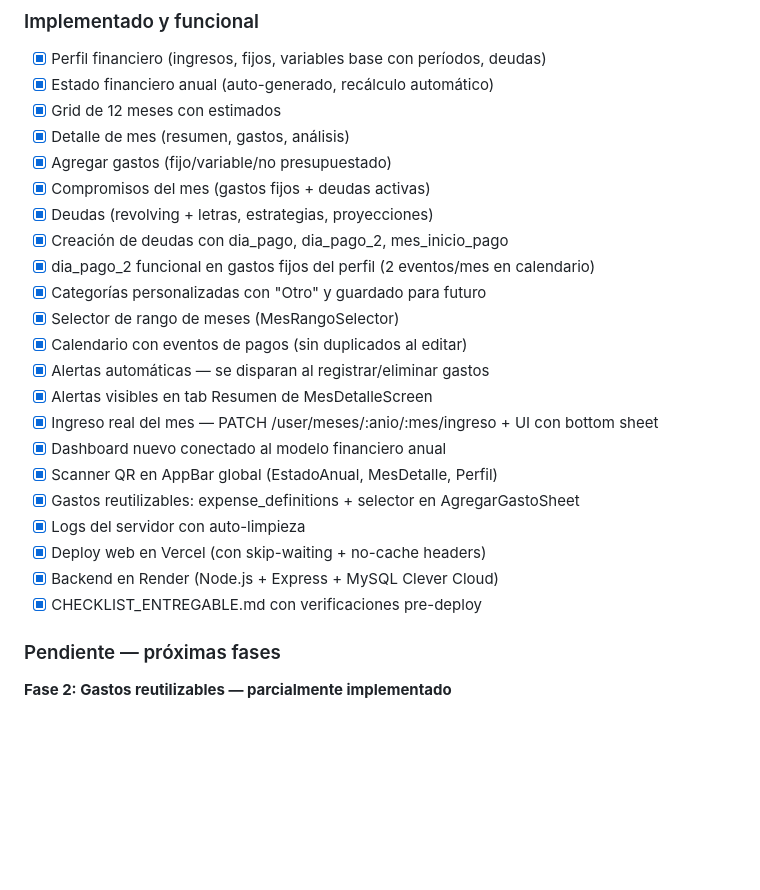
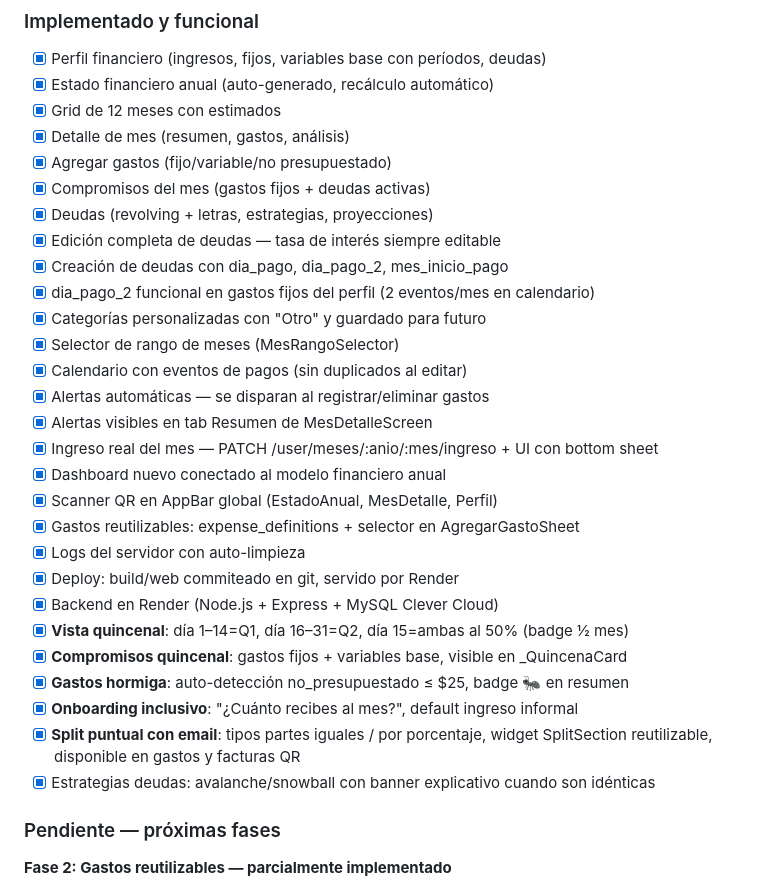
Before and after one commit to jcharrisdev/presupuestos-backend, a Markdown page: SALARYING_VISION.md, the part around one of its changes. Drawn GitHub-style; blank space fills up the shorter version.

```diff
--- a/SALARYING_VISION.md
+++ b/SALARYING_VISION.md
@@ -446,6 +446,7 @@ GET https://presupuestos-backend-h3l6.onrender.com/logs?secret=salarying_logs_20
 - [x] Agregar gastos (fijo/variable/no presupuestado)
 - [x] Compromisos del mes (gastos fijos + deudas activas)
 - [x] Deudas (revolving + letras, estrategias, proyecciones)
+- [x] Edición completa de deudas — tasa de interés siempre editable
 - [x] Creación de deudas con dia_pago, dia_pago_2, mes_inicio_pago
 - [x] dia_pago_2 funcional en gastos fijos del perfil (2 eventos/mes en calendario)
 - [x] Categorías personalizadas con "Otro" y guardado para futuro
@@ -458,9 +459,14 @@ GET https://presupuestos-backend-h3l6.onrender.com/logs?secret=salarying_logs_20
 - [x] Scanner QR en AppBar global (EstadoAnual, MesDetalle, Perfil)
 - [x] Gastos reutilizables: expense_definitions + selector en AgregarGastoSheet
 - [x] Logs del servidor con auto-limpieza
-- [x] Deploy web en Vercel (con skip-waiting + no-cache headers)
+- [x] Deploy: build/web commiteado en git, servido por Render
 - [x] Backend en Render (Node.js + Express + MySQL Clever Cloud)
-- [x] CHECKLIST_ENTREGABLE.md con verificaciones pre-deploy
+- [x] **Vista quincenal**: día 1–14=Q1, día 16–31=Q2, día 15=ambas al 50% (badge ½ mes)
+- [x] **Compromisos quincenal**: gastos fijos + variables base, visible en _QuincenaCard
+- [x] **Gastos hormiga**: auto-detección no_presupuestado ≤ $25, badge 🐜 en resumen
+- [x] **Onboarding inclusivo**: "¿Cuánto recibes al mes?", default ingreso informal
+- [x] **Split puntual con email**: tipos partes iguales / por porcentaje, widget SplitSection reutilizable, disponible en gastos y facturas QR
+- [x] Estrategias deudas: avalanche/snowball con banner explicativo cuando son idénticas
 
 ### Pendiente — próximas fases
 
```
Also changed, not shown: other parts of SALARYING_VISION.md (+1 -1 lines), CLAUDE.md (added, +167 -0 lines), LECCIONES_APRENDIDAS.md (added, +188 -0 lines).
